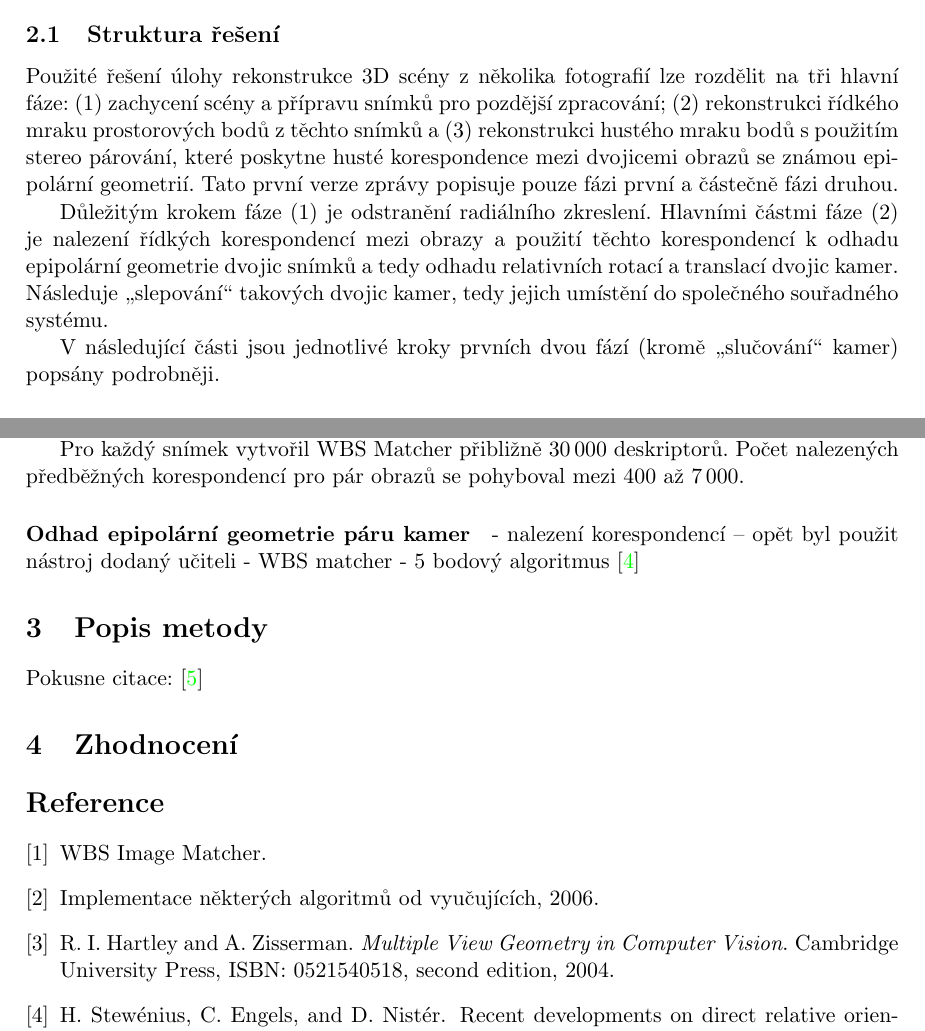
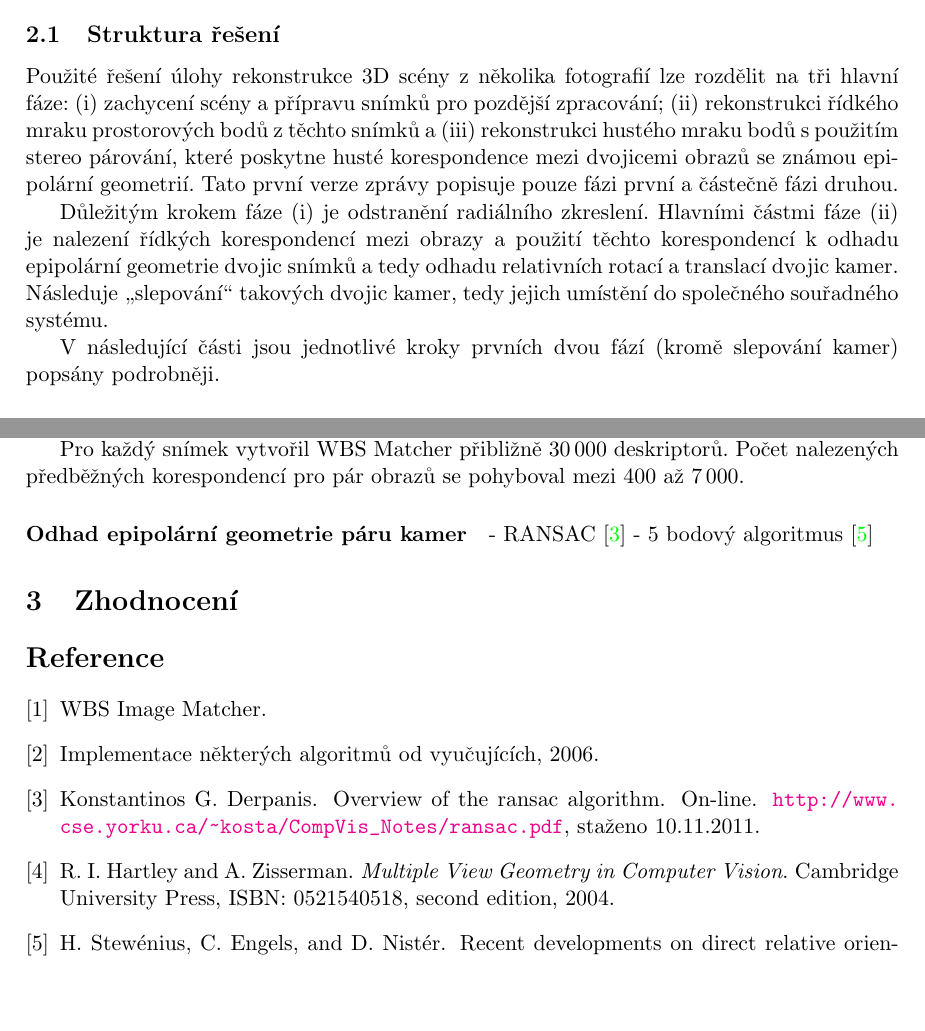
Before and after one commit to filipjares/tdv, a LaTeX document (documents/reporty/report-1/report1.tex, which reads documents/reporty/report-1/bibliography.bib): two parts of pages 1 and 4 of 5, joined at a grey line, cut so that both start at the same text, the shorter picture padded with empty space. Compiled offline with pdfLaTeX; a missing bibliography style is replaced by a similar one.

Commit message:
1. Zpráva: aktualizace bibliografie, precislovani "fazi" reseni

```diff
--- a/documents/reporty/report-1/bibliography.bib
+++ b/documents/reporty/report-1/bibliography.bib
@@ -6,3 +10,6 @@
+  TITLE = "Overview of the RANSAC Algorithm",
+  HOWPUBLISHED = "On-line",
+  NOTE = {\url{http://www.cse.yorku.ca/~kosta/CompVis\_Notes/ransac.pdf}, staženo 10.11.2011}
 }
 
 @ARTICLE{stewenius-engels-nister-isprsj-2006,
--- a/documents/reporty/report-1/report1.tex
+++ b/documents/reporty/report-1/report1.tex
@@ -52,17 +52,17 @@ epipolární geometrie mezi dvojicemi snímků.
 \subsection{Struktura řešení}
 
 Použité řešení úlohy rekonstrukce 3D scény z několika fotografií lze rozdělit na tři hlavní fáze:
-(1) zachycení scény a přípravu snímků pro pozdější zpracování; (2) rekonstrukci řídkého mraku
-prostorových bodů z~těchto snímků a (3) rekonstrukci hustého mraku bodů s použitím stereo párování,
+(i) zachycení scény a přípravu snímků pro pozdější zpracování; (ii) rekonstrukci řídkého mraku
+prostorových bodů z~těchto snímků a (iii) rekonstrukci hustého mraku bodů s použitím stereo párování,
 které poskytne husté korespondence mezi dvojicemi obrazů se známou epipolární geometrií.
 Tato první verze zprávy popisuje pouze fázi první a částečně fázi druhou.
 
-Důležitým krokem fáze (1) je odstranění radiálního zkreslení. Hlavními částmi fáze (2) je nalezení
+Důležitým krokem fáze (i) je odstranění radiálního zkreslení. Hlavními částmi fáze (ii) je nalezení
 řídkých korespondencí mezi obrazy a použití těchto korespondencí k odhadu epipolární geometrie
 dvojic snímků a tedy odhadu relativních rotací a translací dvojic kamer. Následuje \uv{slepování}
 takových dvojic kamer, tedy jejich umístění do společného souřadného systému.
 
-V následující části jsou jednotlivé kroky prvních dvou fází (kromě \uv{slučování} kamer) popsány
+V následující části jsou jednotlivé kroky prvních dvou fází (kromě slepování kamer) popsány
 podrobněji.
 
 \subsection{Popis řešení}
@@ -230,7 +230,7 @@ korespondencí pro pár obrazů se pohyboval mezi 400 až 7\,000.
 
 \paragraph{Odhad epipolární geometrie páru kamer}
 
-- nalezení korespondencí -- opět byl použit nástroj dodaný učiteli - WBS matcher
+- RANSAC \cite{RansacOverview}
 - 5 bodový algoritmus \cite{stewenius-engels-nister-isprsj-2006}
 
 % Notes:
@@ -238,12 +238,6 @@ korespondencí pro pár obrazů se pohyboval mezi 400 až 7\,000.
 % terminology:
 %	correspondence = truth,
 %	match = algorithm’s result; hypothesised corresp.
-
-
-\section{Popis metody}
-
-Pokusne citace:
-\cite{SaraLectures}
 
 
 	\begin{figure}[htb]
```
Also changed, not shown: documents/reporty/report-1/bibliography.bib (6 more changed lines).
